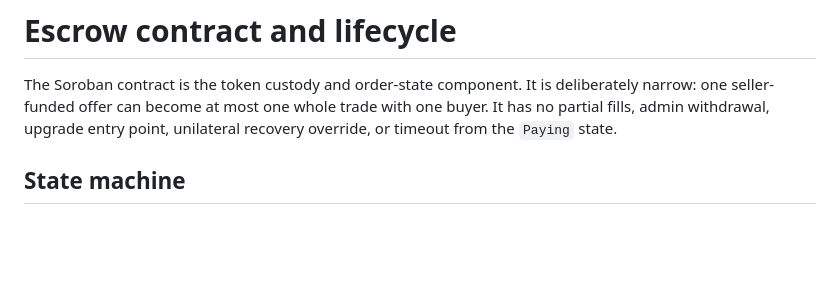
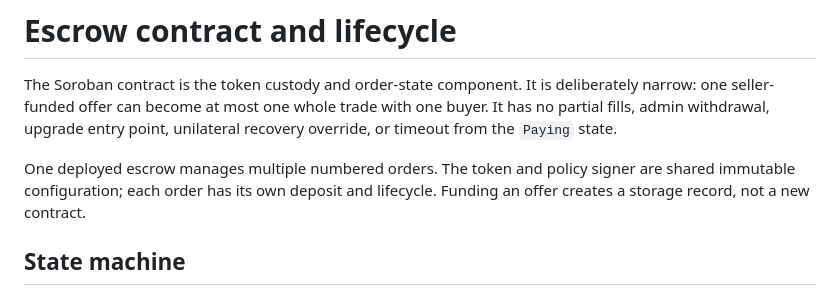
Before and after one commit to vmichalik/stellar-p2p, a Markdown page: docs/architecture/escrow-contract.md, the part around the change. Drawn GitHub-style; blank space fills up the shorter version.

```diff
--- a/docs/architecture/escrow-contract.md
+++ b/docs/architecture/escrow-contract.md
@@ -1,6 +1,8 @@
 # Escrow contract and lifecycle
 
 The Soroban contract is the token custody and order-state component. It is deliberately narrow: one seller-funded offer can become at most one whole trade with one buyer. It has no partial fills, admin withdrawal, upgrade entry point, unilateral recovery override, or timeout from the `Paying` state.
+
+One deployed escrow manages multiple numbered orders. The token and policy signer are shared immutable configuration; each order has its own deposit and lifecycle. Funding an offer creates a storage record, not a new contract.
 
 ## State machine
 
```
Also changed, not shown: docs/architecture/talk-tracks.md (+4 -0 lines), docs/handoff.md (+2 -0 lines).
